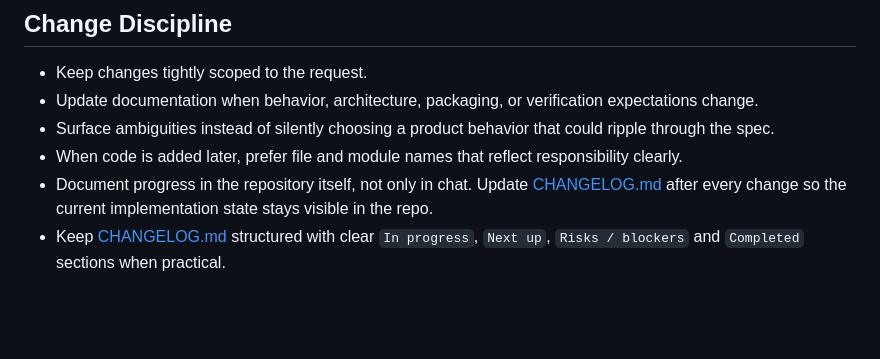
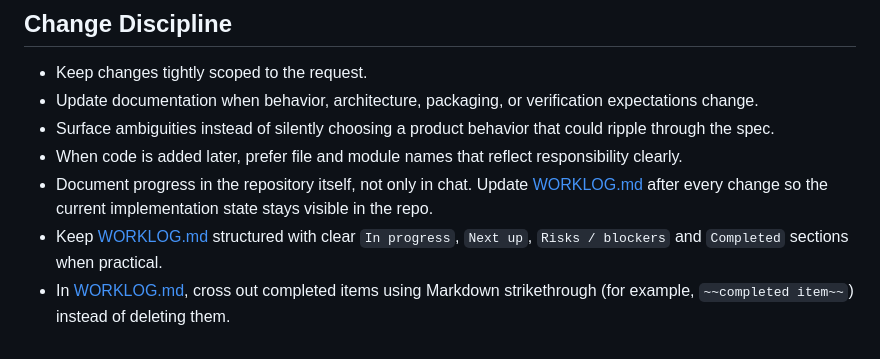
Before and after one commit to apgeo/therion-studio, a Markdown page: AGENTS.md, the part around the change. GitHub-like rendering; blank space fills up the shorter version.

Commit message:
Add WORKLOG.md and WORKLOG_ARCHIVE_2026-05-13.md to track implementation progress; update AGENTS.md to reference WORKLOG.md

```diff
--- a/AGENTS.md
+++ b/AGENTS.md
@@ -76,5 +76,6 @@ These instructions apply to the whole repository.
 - Update documentation when behavior, architecture, packaging, or verification expectations change.
 - Surface ambiguities instead of silently choosing a product behavior that could ripple through the spec.
 - When code is added later, prefer file and module names that reflect responsibility clearly.
-- Document progress in the repository itself, not only in chat. Update [CHANGELOG.md](CHANGELOG.md) after every change so the current implementation state stays visible in the repo.
-- Keep [CHANGELOG.md](CHANGELOG.md) structured with clear `In progress`, `Next up`, `Risks / blockers` and `Completed` sections when practical.
+- Document progress in the repository itself, not only in chat. Update [WORKLOG.md](WORKLOG.md) after every change so the current implementation state stays visible in the repo.
+- Keep [WORKLOG.md](WORKLOG.md) structured with clear `In progress`, `Next up`, `Risks / blockers` and `Completed` sections when practical.
+- In [WORKLOG.md](WORKLOG.md), cross out completed items using Markdown strikethrough (for example, `~~completed item~~`) instead of deleting them.
```
Also changed, not shown: WORKLOG.md (added, +151 -0 lines), WORKLOG_ARCHIVE_2026-05-13.md (renamed from CHANGELOG.md).
